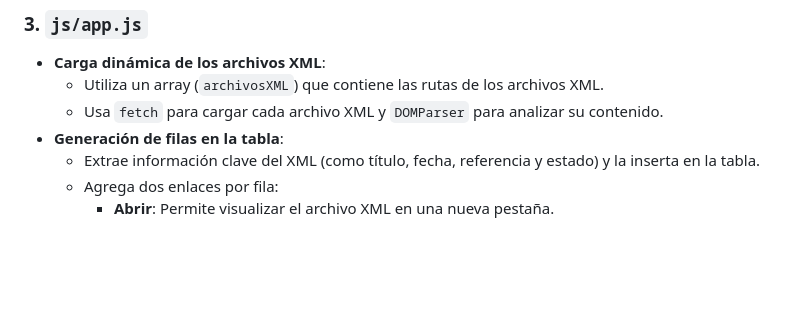
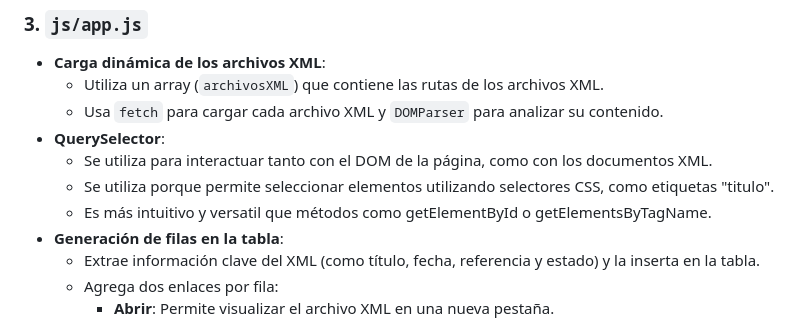
Before and after one commit to IzanKing2/LND-UT5-ProyectoVisualizarXML, a Markdown page: DEFENSA.md, the part around the change. Drawn GitHub-style; blank space fills up the shorter version.

```diff
--- a/DEFENSA.md
+++ b/DEFENSA.md
@@ -41,6 +41,10 @@ El proyecto está organizado de manera modular para facilitar su mantenimiento y
 - **Carga dinámica de los archivos XML**:
   - Utiliza un array (`archivosXML`) que contiene las rutas de los archivos XML.
   - Usa `fetch` para cargar cada archivo XML y `DOMParser` para analizar su contenido.
+- **QuerySelector**:
+  - Se utiliza para interactuar tanto con el DOM de la página, como con los documentos XML.
+  - Se utiliza porque permite seleccionar elementos utilizando selectores CSS, como etiquetas "titulo".
+  - Es más intuitivo y versatil que métodos como getElementById o getElementsByTagName.
 - **Generación de filas en la tabla**:
   - Extrae información clave del XML (como título, fecha, referencia y estado) y la inserta en la tabla.
   - Agrega dos enlaces por fila:
```
